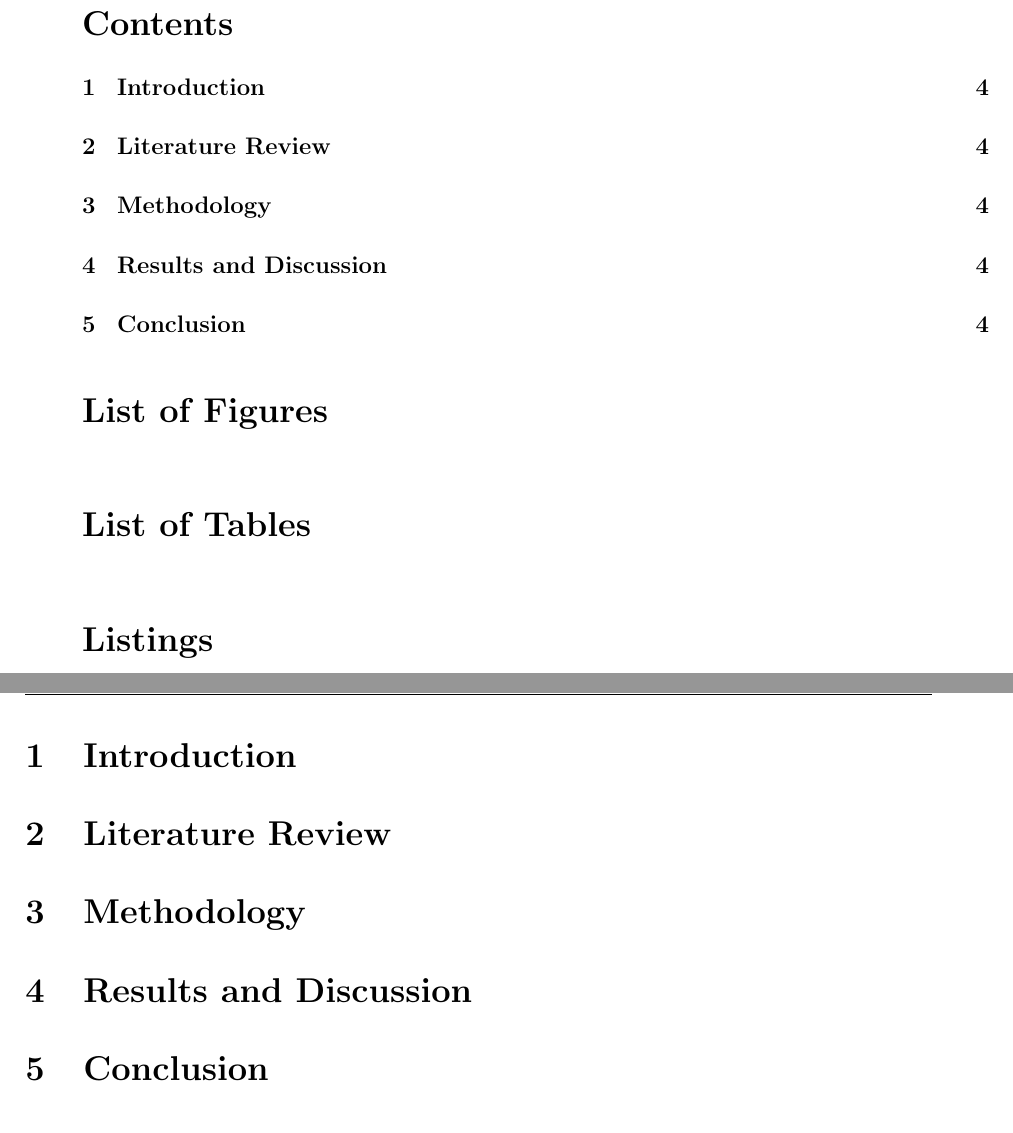
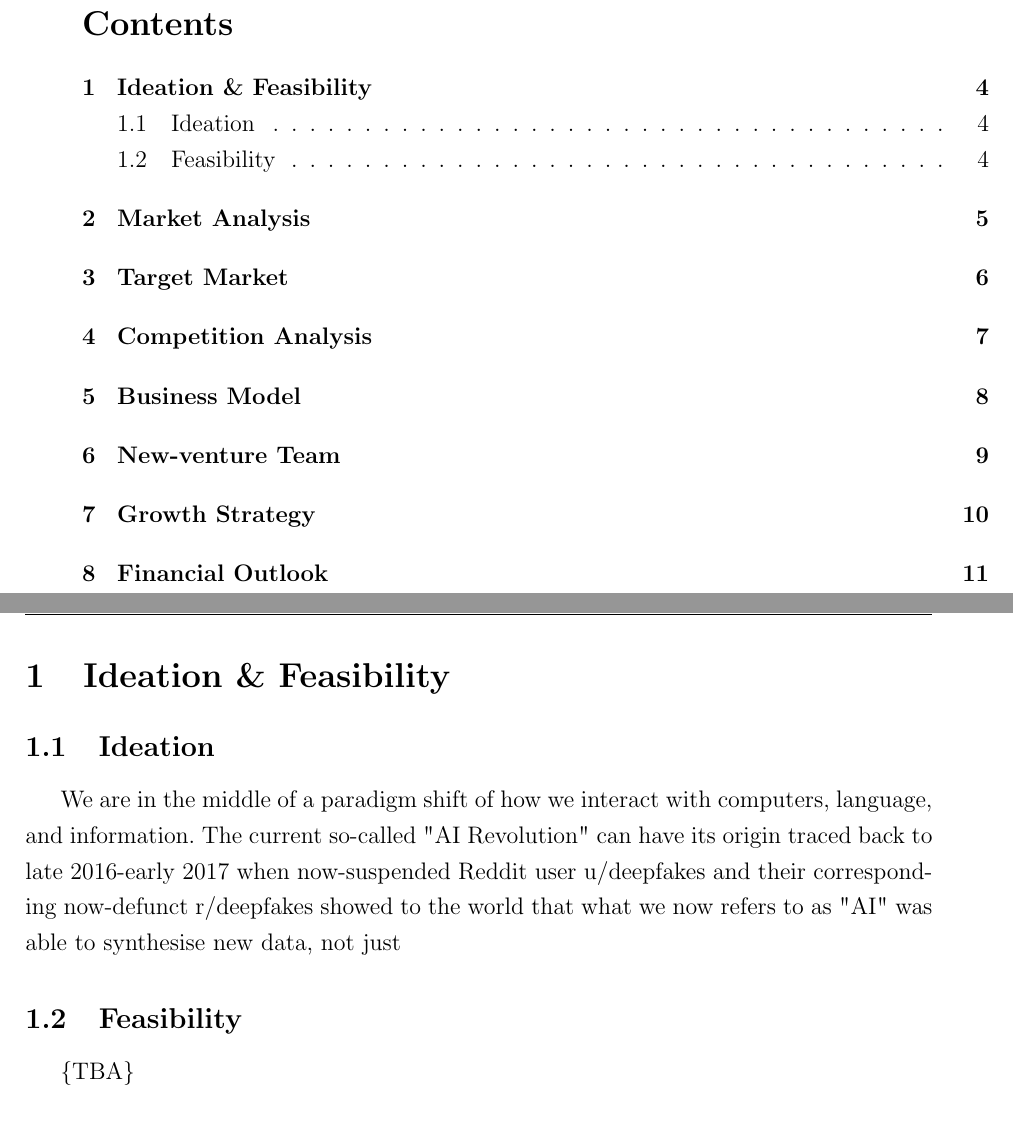
Before and after one commit to tatsuyakari1203/entrepreneurship-report, a LaTeX document (report.tex): two parts of pages 3 and 4 of 4 before the commit and two parts of pages 3 and 4 of 11 after it, joined at a grey line, cut so that both start at the same text. Compiled offline with pdfLaTeX.

Commit message:
docs(report): update report structure and content
Add ideation & feasibility section and outline remaining sections
Add .env to gitignore and vscode settings

```diff
--- a/report.tex
+++ b/report.tex
@@ -79,21 +79,22 @@
 %\clearpage
 
 \tableofcontents
-\listoffigures
-\listoftables
-\lstlistoflistings{}
+% \listoffigures
+% \listoftables
+% \lstlistoflistings{}
 
 \clearpage
-\section{Introduction}
-% Add your introduction content here
+\section{Ideation \& Feasibility}
+\subsection {Ideation}
+We are in the middle of a paradigm shift of how we interact with computers, language, and information. The current
+so-called "AI Revolution" can have its origin traced back to late 2016-early 2017 when now-suspended Reddit user
+u/deepfakes and their corresponding now-defunct r/deepfakes showed to the world that what we now refers to as "AI" was
+able to synthesise new data, not just
 
-\section{Literature Review}
-% Add your literature review content here
+\subsection {Feasibility}
+\{TBA\}
 
-\section{Methodology}
-% Add your methodology content here
 
-\section{Results and Discussion}
-% Add your results and discussion content here
+\clearpage
+\section{Market Analysis}
 
-\section{Conclusion}
```
Also changed, not shown: report.tex (26 more changed lines), 1 other file.
